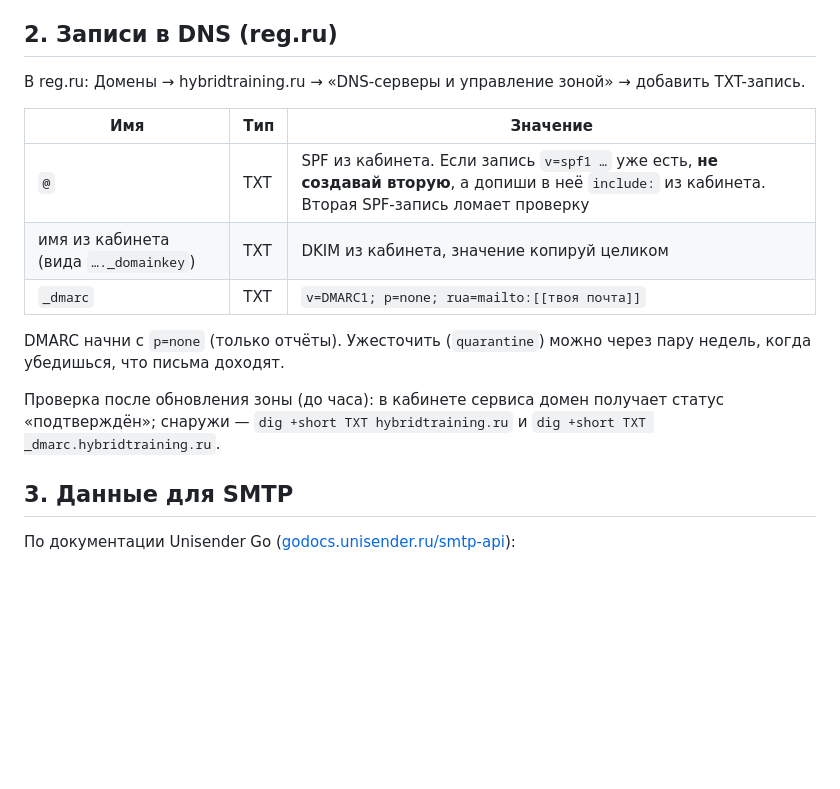
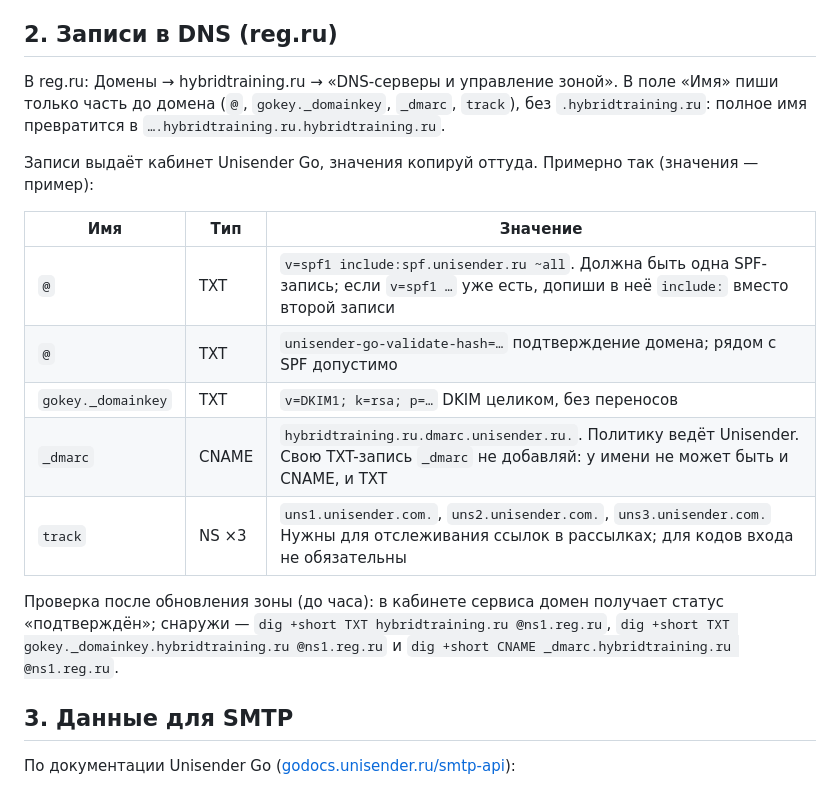
Before and after one commit to bors1n/hybrid_training_app, a Markdown page: deploy/MAIL.md, the part around the change. GitHub-like rendering; blank space fills up the shorter version.

Commit message:
Почта: DMARC через CNAME Unisender, имена записей reg.ru
Co-Authored-By: Claude Sonnet 5.5 <noreply@anthropic.com>

```diff
--- a/deploy/MAIL.md
+++ b/deploy/MAIL.md
@@ -11,17 +11,19 @@
 
 ## 2. Записи в DNS (reg.ru)
 
-В reg.ru: Домены → hybridtraining.ru → «DNS-серверы и управление зоной» → добавить TXT-запись.
+В reg.ru: Домены → hybridtraining.ru → «DNS-серверы и управление зоной». В поле «Имя» пиши только часть до домена (`@`, `gokey._domainkey`, `_dmarc`, `track`), без `.hybridtraining.ru`: полное имя превратится в `….hybridtraining.ru.hybridtraining.ru`.
+
+Записи выдаёт кабинет Unisender Go, значения копируй оттуда. Примерно так (значения — пример):
 
 | Имя | Тип | Значение |
 |---|---|---|
-| `@` | TXT | SPF из кабинета. Если запись `v=spf1 …` уже есть, **не создавай вторую**, а допиши в неё `include:` из кабинета. Вторая SPF-запись ломает проверку |
-| имя из кабинета (вида `…._domainkey`) | TXT | DKIM из кабинета, значение копируй целиком |
-| `_dmarc` | TXT | `v=DMARC1; p=none; rua=mailto:[[твоя почта]]` |
+| `@` | TXT | `v=spf1 include:spf.unisender.ru ~all`. Должна быть одна SPF-запись; если `v=spf1 …` уже есть, допиши в неё `include:` вместо второй записи |
+| `@` | TXT | `unisender-go-validate-hash=…` подтверждение домена; рядом с SPF допустимо |
+| `gokey._domainkey` | TXT | `v=DKIM1; k=rsa; p=…` DKIM целиком, без переносов |
+| `_dmarc` | CNAME | `hybridtraining.ru.dmarc.unisender.ru.`. Политику ведёт Unisender. Свою TXT-запись `_dmarc` не добавляй: у имени не может быть и CNAME, и TXT |
+| `track` | NS ×3 | `uns1.unisender.com.`, `uns2.unisender.com.`, `uns3.unisender.com.` Нужны для отслеживания ссылок в рассылках; для кодов входа не обязательны |
 
-DMARC начни с `p=none` (только отчёты). Ужесточить (`quarantine`) можно через пару недель, когда убедишься, что письма доходят.
-
-Проверка после обновления зоны (до часа): в кабинете сервиса домен получает статус «подтверждён»; снаружи — `dig +short TXT hybridtraining.ru` и `dig +short TXT _dmarc.hybridtraining.ru`.
+Проверка после обновления зоны (до часа): в кабинете сервиса домен получает статус «подтверждён»; снаружи — `dig +short TXT hybridtraining.ru @ns1.reg.ru`, `dig +short TXT gokey._domainkey.hybridtraining.ru @ns1.reg.ru` и `dig +short CNAME _dmarc.hybridtraining.ru @ns1.reg.ru`.
 
 ## 3. Данные для SMTP
 
```
